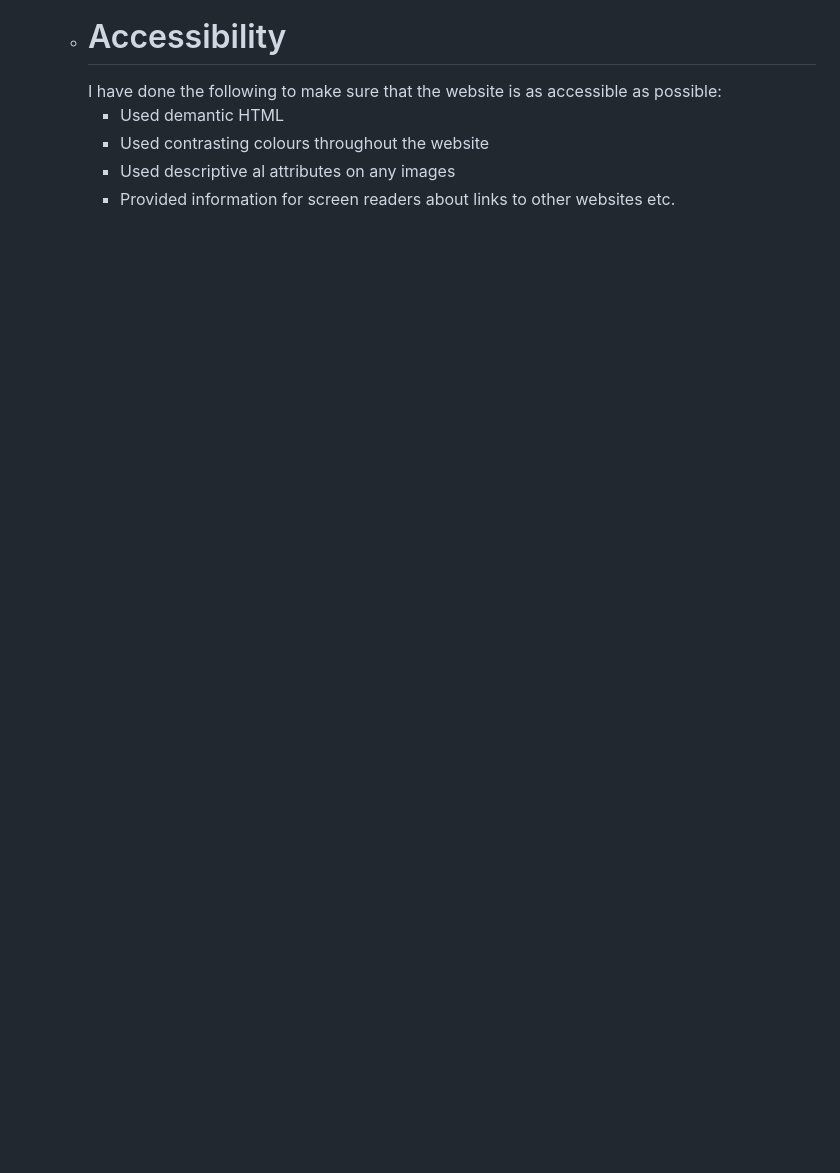
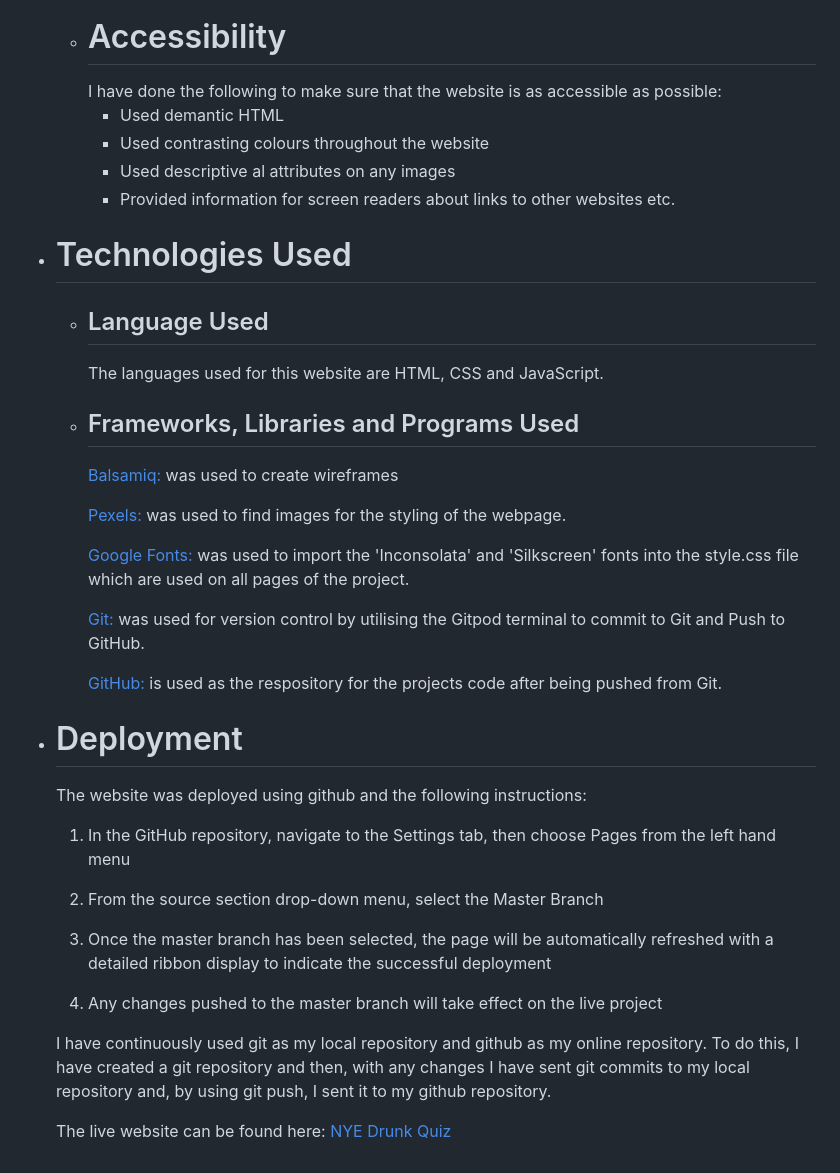
Before and after one commit to e-tidemo/new-years-quiz, a Markdown page: README.md, the part around one of its changes. GitHub-like rendering; blank space fills up the shorter version.

Commit message:
Add technologies used and deployment information to README

```diff
--- a/README.md
+++ b/README.md
@@ -79,3 +79,33 @@ The overall goal was for the website to work on a range of different devices. Fu
     - Used contrasting colours throughout the website
     - Used descriptive al attributes on any images
     - Provided information for screen readers about links to other websites etc.
+
+- # Technologies Used
+  - ## Language Used
+    The languages used for this website are HTML, CSS and JavaScript.
+
+  - ## Frameworks, Libraries and Programs Used
+    [Balsamiq:](https://balsamiq.com/) was used to create wireframes
+
+    [Pexels:](https://www.pexels.com/sv-se/) was used to find images for the styling of the webpage.
+
+    [Google Fonts:](https://fonts.google.com/) was used to import the 'Inconsolata' and 'Silkscreen' fonts into the style.css file which are used on all pages of the project.
+
+    [Git:](https://git-scm.com/) was used for version control by utilising the Gitpod terminal to commit to Git and Push to GitHub.
+
+    [GitHub:](https://github.com/) is used as the respository for the projects code after being pushed from Git.
+
+- # Deployment
+    The website was deployed using github and the following instructions:
+
+    1. In the GitHub repository, navigate to the Settings tab, then choose Pages from the left hand menu
+
+    2. From the source section drop-down menu, select the Master Branch
+
+    3. Once the master branch has been selected, the page will be automatically refreshed with a detailed ribbon display to indicate the successful deployment
+
+    4. Any changes pushed to the master branch will take effect on the live project
+
+    I have continuously used git as my local repository and github as my online repository. To do this, I have created a git repository and then, with any changes I have sent git commits to my local repository and, by using git push, I sent it to my github repository.
+
+    The live website can be found here: [NYE Drunk Quiz](https://e-tidemo.github.io/new-years-quiz/)
```
Also changed, not shown: other parts of README.md (+1 -1 lines).
